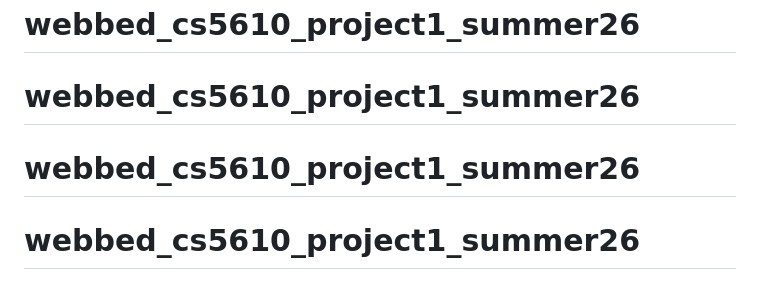
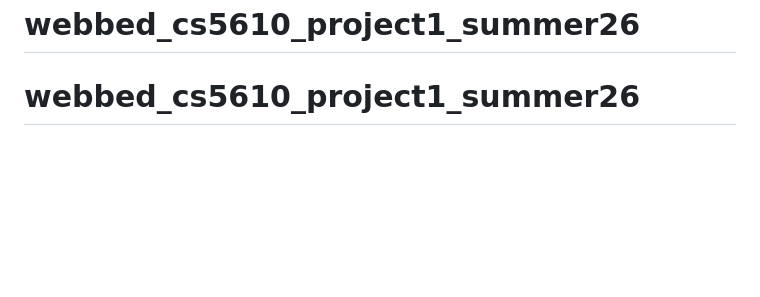
Before and after one commit to aleenakaratra/webbed_cs5610_project1_summer26, a Markdown page: README.md, the part around the change. Rendered like a GitHub page; blank space fills up the shorter version.

Commit message:
project1-fix

```diff
--- a/README.md
+++ b/README.md
@@ -87,5 +87,3 @@ Prompt for the reading-list page (paraphrased):
 MIT — see `LICENSE`.
 # webbed_cs5610_project1_summer26
 # webbed_cs5610_project1_summer26
-# webbed_cs5610_project1_summer26
-# webbed_cs5610_project1_summer26
```
